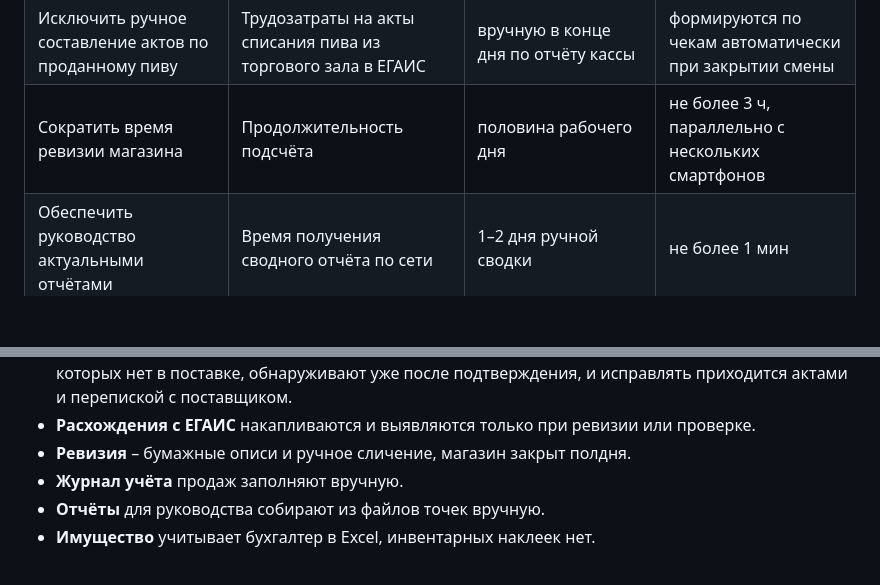
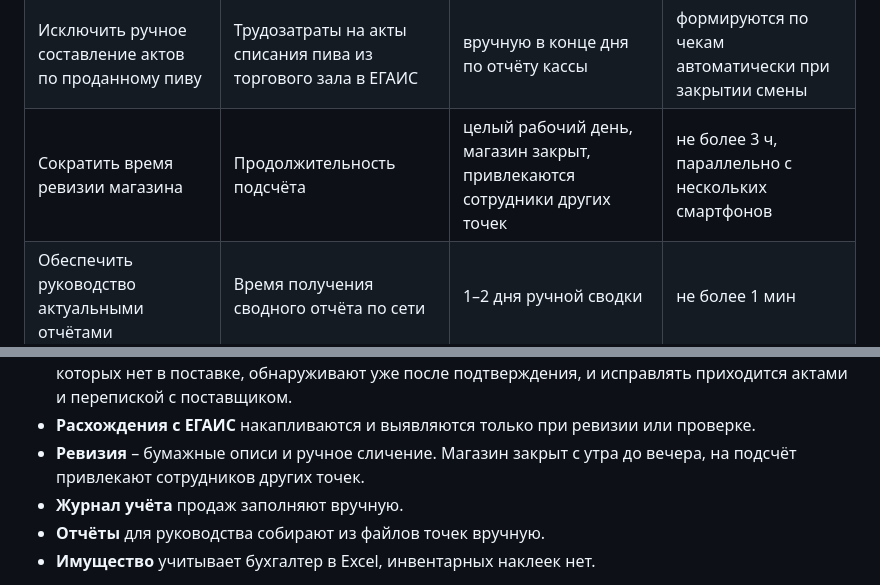
Before and after one commit to ADEXITUM/pikni, a Markdown page: docs/tz.md, 2 parts joined by grey strips. Drawn GitHub-style; blank space fills up the shorter version.

```diff
--- a/docs/tz.md
+++ b/docs/tz.md
@@ -48,7 +48,7 @@
 | Выявлять расхождения поставки до подтверждения ТТН | Момент выявления недостачи, пересорта, «чужих» марок | после подтверждения, при продаже или ревизии | при приёмке, до подтверждения ТТН |
 | Своевременно находить расхождения с ЕГАИС | Периодичность сверки учёта с ЕГАИС | при ревизии или проверке | ежедневно, автоматически |
 | Исключить ручное составление актов по проданному пиву | Трудозатраты на акты списания пива из торгового зала в ЕГАИС | вручную в конце дня по отчёту кассы | формируются по чекам автоматически при закрытии смены |
-| Сократить время ревизии магазина | Продолжительность подсчёта | половина рабочего дня | не более 3 ч, параллельно с нескольких смартфонов |
+| Сократить время ревизии магазина | Продолжительность подсчёта | целый рабочий день, магазин закрыт, привлекаются сотрудники других точек | не более 3 ч, параллельно с нескольких смартфонов |
 | Обеспечить руководство актуальными отчётами | Время получения сводного отчёта по сети | 1–2 дня ручной сводки | не более 1 мин |
 | Не закупать оборудование для сканирования | Затраты на сканеры и терминалы сбора данных | закупка на каждую точку | 0 ₽ (смартфоны сотрудников) |
 
@@ -109,7 +109,7 @@
 - **Наличие** в другой точке выясняют по телефону.
 - **Приёмка.** ТТН ЕГАИС часто подтверждают, не сверив с фактом. Недостачу, пересорт и марки, которых нет в поставке, обнаруживают уже после подтверждения, и исправлять приходится актами и перепиской с поставщиком.
 - **Расхождения с ЕГАИС** накапливаются и выявляются только при ревизии или проверке.
-- **Ревизия** – бумажные описи и ручное сличение, магазин закрыт полдня.
+- **Ревизия** – бумажные описи и ручное сличение. Магазин закрыт с утра до вечера, на подсчёт привлекают сотрудников других точек.
 - **Журнал учёта** продаж заполняют вручную.
 - **Отчёты** для руководства собирают из файлов точек вручную.
 - **Имущество** учитывает бухгалтер в Excel, инвентарных наклеек нет.
```
Also changed, not shown: docs/plan.md (+2 -2 lines).
